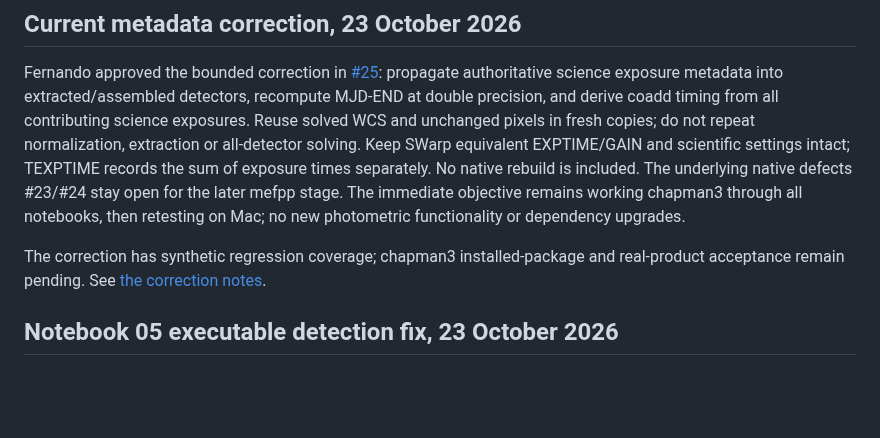
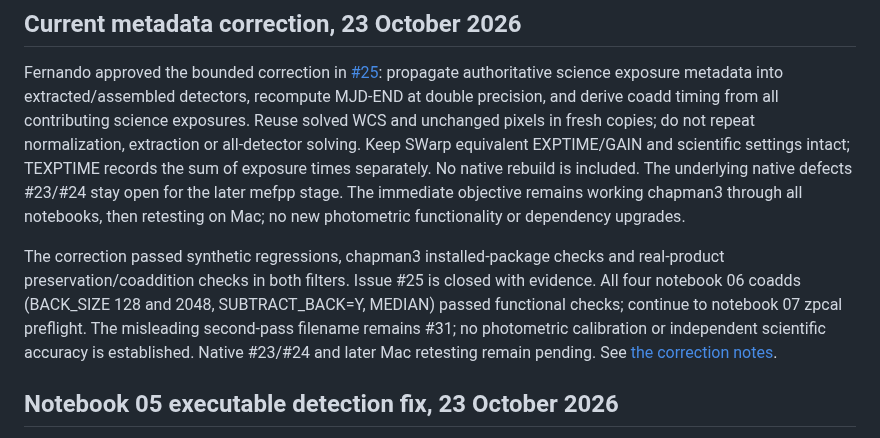
Before and after one commit to fselman/wenu-imaging, a Markdown page: docs/developer/roadmap.md, the part around the change. GitHub-like rendering; blank space fills up the shorter version.

```diff
--- a/docs/developer/roadmap.md
+++ b/docs/developer/roadmap.md
@@ -13,8 +13,13 @@ The underlying native defects #23/#24 stay open for the later mefpp stage.
 The immediate objective remains working chapman3 through all notebooks, then
 retesting on Mac; no new photometric functionality or dependency upgrades.
 
-The correction has synthetic regression coverage; chapman3 installed-package
-and real-product acceptance remain pending. See [the correction notes](science-metadata-correction.md).
+The correction passed synthetic regressions, chapman3 installed-package checks
+and real-product preservation/coaddition checks in both filters. Issue #25 is
+closed with evidence. All four notebook 06 coadds (BACK_SIZE 128 and 2048,
+SUBTRACT_BACK=Y, MEDIAN) passed functional checks; continue to notebook 07
+zpcal preflight. The misleading second-pass filename remains #31; no
+photometric calibration or independent scientific accuracy is established.
+Native #23/#24 and later Mac retesting remain pending. See [the correction notes](science-metadata-correction.md).
 
 ## Notebook 05 executable detection fix, 23 October 2026
 
```
Also changed, not shown: docs/developer/science-metadata-correction.md (+54 -3 lines), 1 other file.
